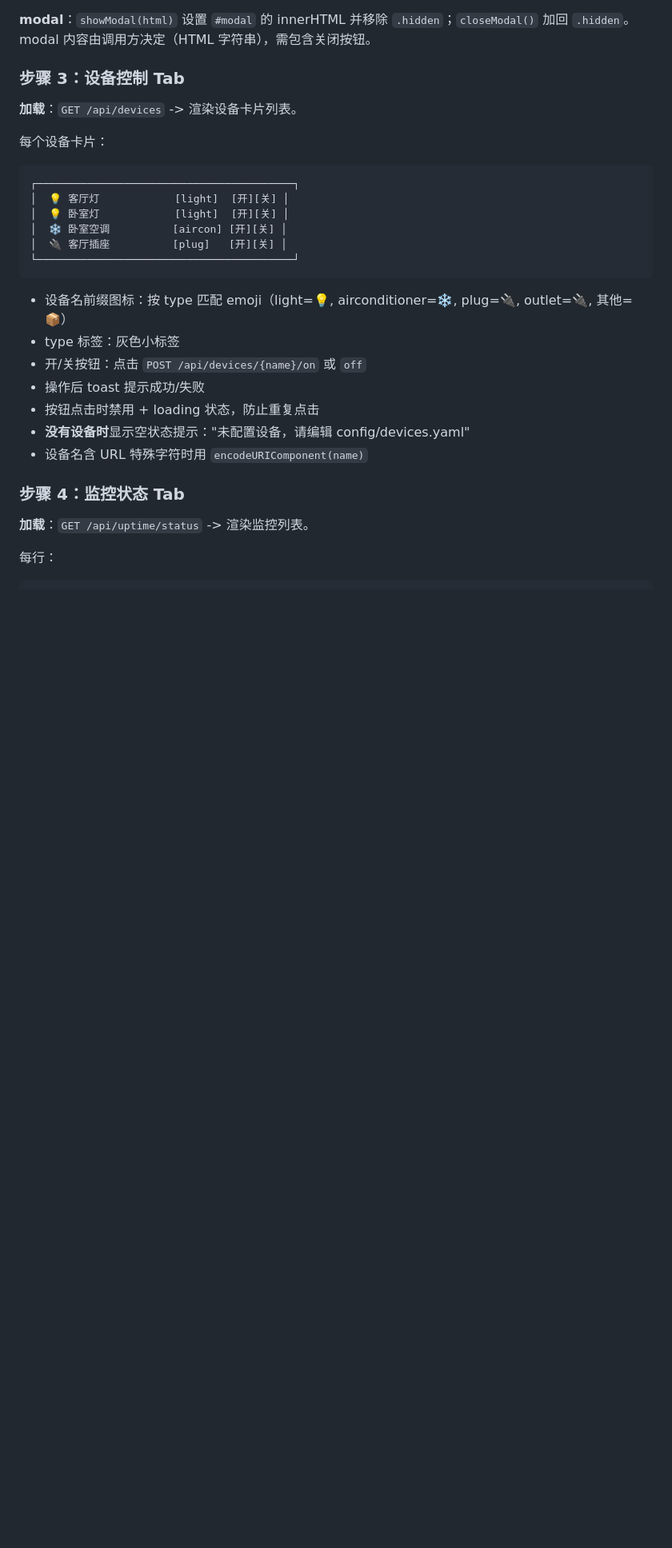
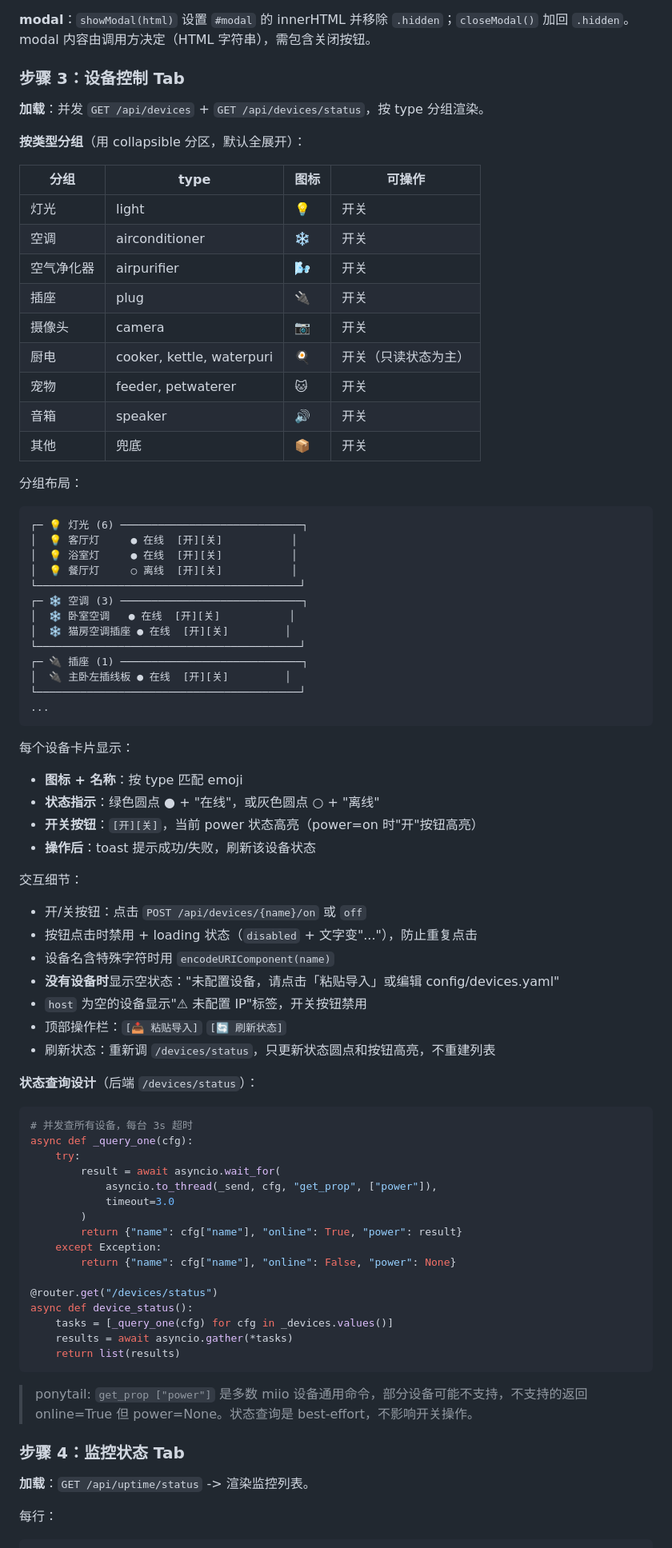
Before and after one commit to yuyuan1019/homedash, a Markdown page: DEVPLAN.md, the part around one of its changes. Shown at 80% size. GitHub-like rendering; blank space fills up the shorter version.

Commit message:
docs: 设备按类型分组 + 状态查询端点设计

````diff
--- a/DEVPLAN.md
+++ b/DEVPLAN.md
@@ -123,25 +126,74 @@ DOWN(离线): #e74c3c
 
 ### 步骤 3：设备控制 Tab
 
-**加载**：`GET /api/devices` -> 渲染设备卡片列表。
+**加载**：并发 `GET /api/devices` + `GET /api/devices/status`，按 type 分组渲染。
 
-每个设备卡片：
+**按类型分组**（用 collapsible 分区，默认全展开）：
+
+| 分组 | type | 图标 | 可操作 |
+|------|------|------|--------|
+| 灯光 | light | 💡 | 开关 |
+| 空调 | airconditioner | ❄️ | 开关 |
+| 空气净化器 | airpurifier | 🌬️ | 开关 |
+| 插座 | plug | 🔌 | 开关 |
+| 摄像头 | camera | 📷 | 开关 |
+| 厨电 | cooker, kettle, waterpuri | 🍳 | 开关（只读状态为主） |
+| 宠物 | feeder, petwaterer | 🐱 | 开关 |
+| 音箱 | speaker | 🔊 | 开关 |
+| 其他 | 兜底 | 📦 | 开关 |
+
+分组布局：
 ```
-┌─────────────────────────────────────────┐
-│  💡 客厅灯            [light]  [开][关] │
-│  💡 卧室灯            [light]  [开][关] │
-│  ❄️ 卧室空调          [aircon] [开][关] │
-│  🔌 客厅插座          [plug]   [开][关] │
-└─────────────────────────────────────────┘
+┌─ 💡 灯光 (6) ─────────────────────────────┐
+│  💡 客厅灯     ● 在线  [开][关]           │
+│  💡 浴室灯     ● 在线  [开][关]           │
+│  💡 餐厅灯     ○ 离线  [开][关]           │
+└──────────────────────────────────────────┘
+┌─ ❄️ 空调 (3) ─────────────────────────────┐
+│  ❄️ 卧室空调   ● 在线  [开][关]           │
+│  ❄️ 猫房空调插座 ● 在线  [开][关]         │
+└──────────────────────────────────────────┘
+┌─ 🔌 插座 (1) ─────────────────────────────┐
+│  🔌 主卧左插线板 ● 在线  [开][关]         │
+└──────────────────────────────────────────┘
+...
 ```
 
-- 设备名前缀图标：按 type 匹配 emoji（light=💡, airconditioner=❄️, plug=🔌, outlet=🔌, 其他=📦）
-- type 标签：灰色小标签
+每个设备卡片显示：
+- **图标 + 名称**：按 type 匹配 emoji
+- **状态指示**：绿色圆点 ● + "在线"，或灰色圆点 ○ + "离线"
+- **开关按钮**：`[开][关]`，当前 power 状态高亮（power=on 时"开"按钮高亮）
+- **操作后**：toast 提示成功/失败，刷新该设备状态
+
+交互细节：
 - 开/关按钮：点击 `POST /api/devices/{name}/on` 或 `off`
-- 操作后 toast 提示成功/失败
-- 按钮点击时禁用 + loading 状态，防止重复点击
-- **没有设备时**显示空状态提示："未配置设备，请编辑 config/devices.yaml"
-- 设备名含 URL 特殊字符时用 `encodeURIComponent(name)`
+- 按钮点击时禁用 + loading 状态（`disabled` + 文字变"..."），防止重复点击
+- 设备名含特殊字符时用 `encodeURIComponent(name)`
+- **没有设备时**显示空状态："未配置设备，请点击「粘贴导入」或编辑 config/devices.yaml"
+- `host` 为空的设备显示"⚠ 未配置 IP"标签，开关按钮禁用
+- 顶部操作栏：`[📥 粘贴导入]` `[🔄 刷新状态]`
+- 刷新状态：重新调 `/devices/status`，只更新状态圆点和按钮高亮，不重建列表
+
+**状态查询设计**（后端 `/devices/status`）：
+```python
+# 并发查所有设备，每台 3s 超时
+async def _query_one(cfg):
+    try:
+        result = await asyncio.wait_for(
+            asyncio.to_thread(_send, cfg, "get_prop", ["power"]),
+            timeout=3.0
+        )
+        return {"name": cfg["name"], "online": True, "power": result}
+    except Exception:
+        return {"name": cfg["name"], "online": False, "power": None}
+
+@router.get("/devices/status")
+async def device_status():
+    tasks = [_query_one(cfg) for cfg in _devices.values()]
+    results = await asyncio.gather(*tasks)
+    return list(results)
+```
+> ponytail: `get_prop ["power"]` 是多数 miio 设备通用命令，部分设备可能不支持，不支持的返回 online=True 但 power=None。状态查询是 best-effort，不影响开关操作。
 
 ### 步骤 4：监控状态 Tab
 
````
Also changed, not shown: other parts of DEVPLAN.md (+3 -0 lines).
